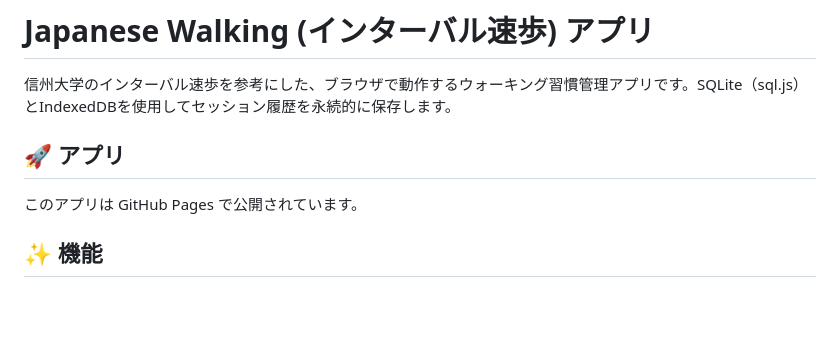
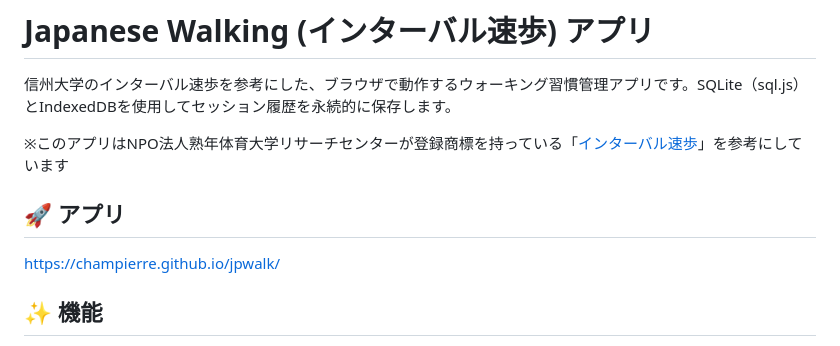
Before and after one commit to champierre/jpwalk, a Markdown page: README.md, the part around the change. Rendered like a GitHub page; blank space fills up the shorter version.

Commit message:
Add trademark notice and app URL to README
- Add NPO法人熟年体育大学リサーチセンター trademark notice for インターバル速歩
- Include app URL https://champierre.github.io/jpwalk/
- Link インターバル速歩 to official Shinshu University page

🤖 Generated with [Claude Code](https://claude.ai/code)

Co-Authored-By: Claude <noreply@anthropic.com>

```diff
--- a/README.md
+++ b/README.md
@@ -2,9 +2,11 @@
 
 信州大学のインターバル速歩を参考にした、ブラウザで動作するウォーキング習慣管理アプリです。SQLite（sql.js）とIndexedDBを使用してセッション履歴を永続的に保存します。
 
+※このアプリはNPO法人熟年体育大学リサーチセンターが登録商標を持っている「[インターバル速歩](https://www.shinshu-u.ac.jp/zukan/cooperation/i-walk.html)」を参考にしています
+
 ## 🚀 アプリ
 
-このアプリは GitHub Pages で公開されています。
+[https://champierre.github.io/jpwalk/](https://champierre.github.io/jpwalk/)
 
 ## ✨ 機能
 
```
